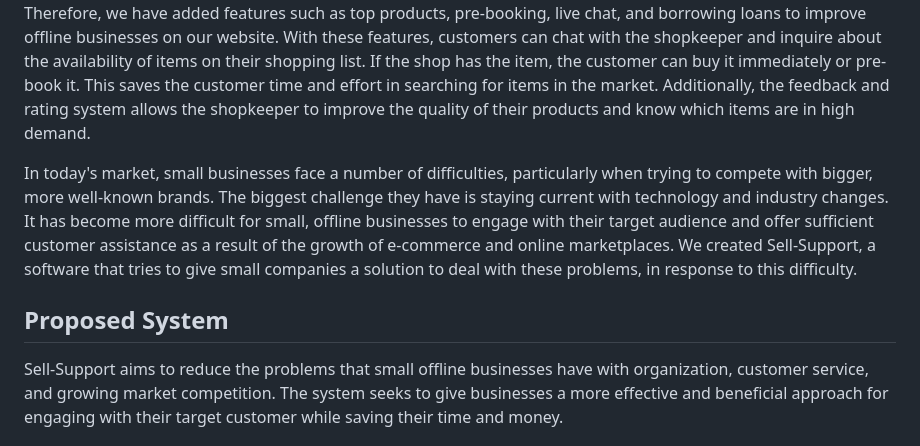
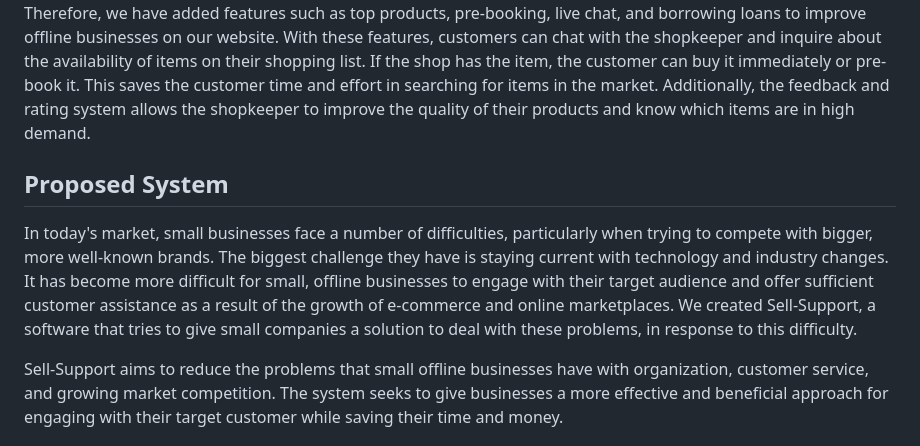
Before and after one commit to harshitSingh1/Sell_Support, a Markdown page: README.md, the part around the change. GitHub-like rendering.

```diff
--- a/README.md
+++ b/README.md
@@ -6,9 +6,8 @@ Note: Github can not host PHP pages, thats why customer and shopkeeper pages can
 
 This project "Sell-Support" aims to help new shops enter the market or existing shops that do not know their customers' exact demands. Some businesses conduct online paid surveys like "Swagbucks" to gather customer feedback, but this website allows shopkeepers to collect product ratings and feedback for free. Some people are very busy with household or office work and do not have time for regular shopping, so they prefer online shopping. Therefore, we have added features such as top products, pre-booking, live chat, and borrowing loans to improve offline businesses on our website. With these features, customers can chat with the shopkeeper and inquire about the availability of items on their shopping list. If the shop has the item, the customer can buy it immediately or pre-book it. This saves the customer time and effort in searching for items in the market. Additionally, the feedback and rating system allows the shopkeeper to improve the quality of their products and know which items are in high demand.
 
+## Proposed System
 In today's market, small businesses face a number of difficulties, particularly when trying to compete with bigger, more well-known brands. The biggest challenge they have is staying current with technology and industry changes. It has become more difficult for small, offline businesses to engage with their target audience and offer sufficient customer assistance as a result of the growth of e-commerce and online marketplaces. We created Sell-Support, a software that tries to give small companies a solution to deal with these problems, in response to this difficulty.
-
-## Proposed System
 
 Sell-Support aims to reduce the problems that small offline businesses have with organization, customer service, and growing market competition. The system seeks to give businesses a more effective and beneficial approach for engaging with their target customer while saving their time and money.
 
```
